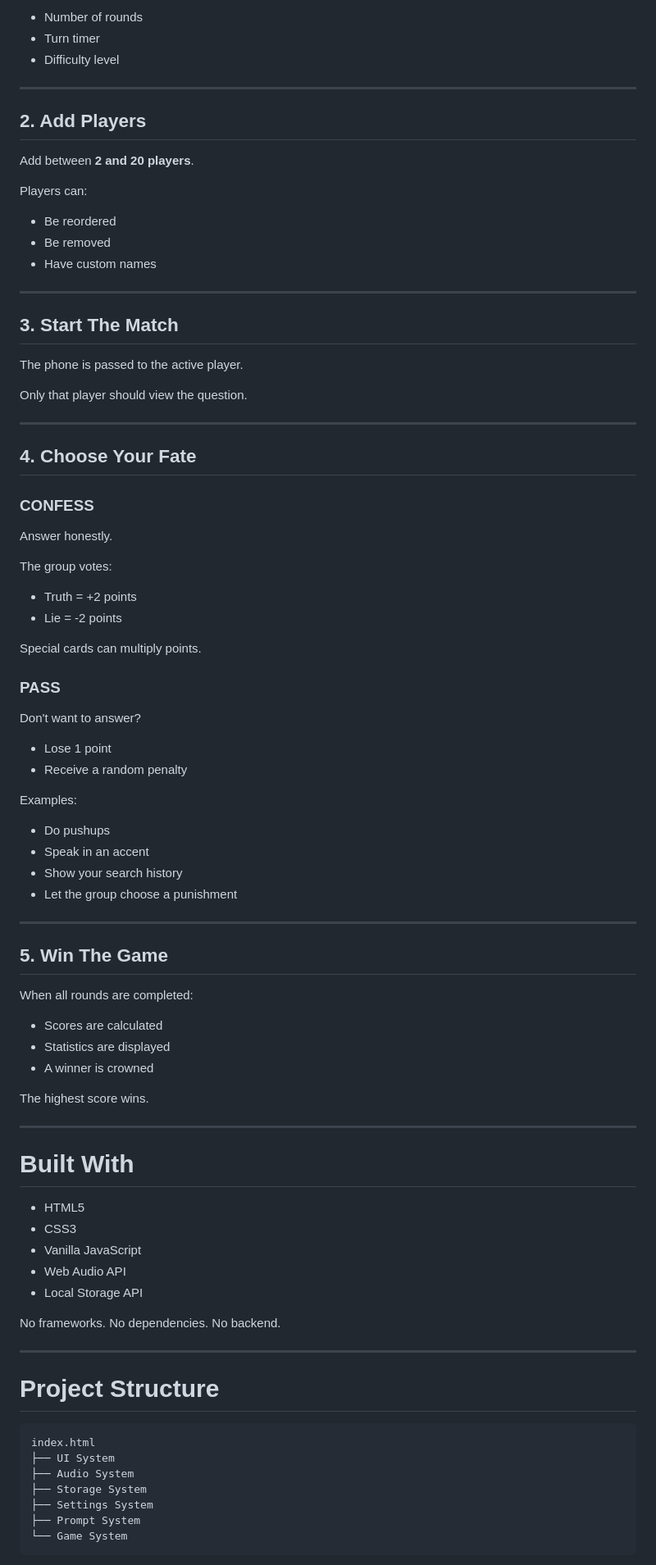
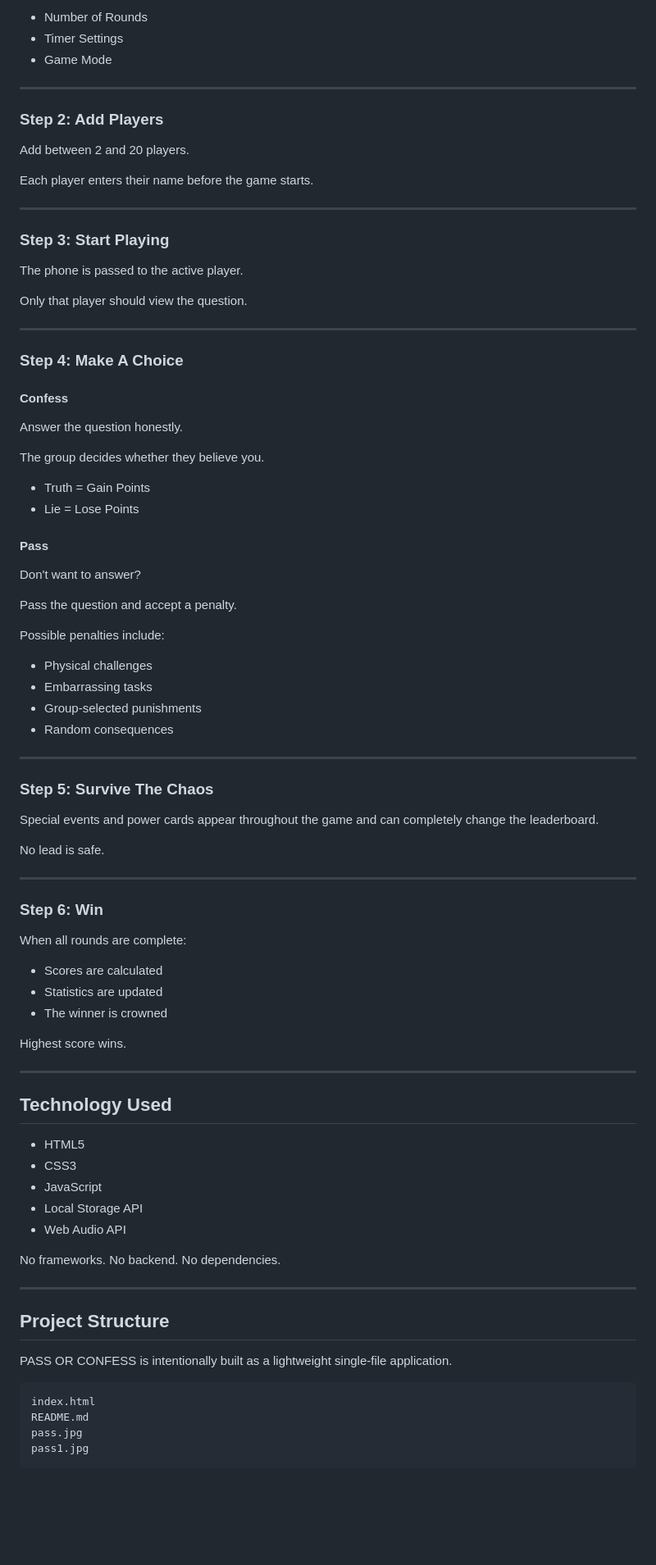
Before and after one commit to Gajeee/PASS-OR-CONFESS, a Markdown page: README.md, the part around one of its changes. Shown at 82% size. Rendered like a GitHub page; blank space fills up the shorter version.

````diff
--- a/README.md
+++ b/README.md
@@ -93,23 +80,19 @@ Choose:
 
-* Number of rounds
-* Turn timer
-* Difficulty level
+* Number of Rounds
+* Timer Settings
+* Game Mode
 
 ---
 
-## 2. Add Players
+### Step 2: Add Players
 
-Add between **2 and 20 players**.
+Add between 2 and 20 players.
 
-Players can:
-
-* Be reordered
-* Be removed
-* Have custom names
+Each player enters their name before the game starts.
 
 ---
 
-## 3. Start The Match
+### Step 3: Start Playing
 
 The phone is passed to the active player.
 
@@ -117,70 +100,74 @@ Only that player should view the question.
 
 ---
 
-## 4. Choose Your Fate
+### Step 4: Make A Choice
 
-### CONFESS
+#### Confess
 
-Answer honestly.
+Answer the question honestly.
 
-The group votes:
+The group decides whether they believe you.
 
-* Truth = +2 points
-* Lie = -2 points
+* Truth = Gain Points
+* Lie = Lose Points
 
-Special cards can multiply points.
-
-### PASS
+#### Pass
 
 Don't want to answer?
 
-* Lose 1 point
-* Receive a random penalty
+Pass the question and accept a penalty.
 
-Examples:
+Possible penalties include:
 
-* Do pushups
-* Speak in an accent
-* Show your search history
-* Let the group choose a punishment
+* Physical challenges
+* Embarrassing tasks
+* Group-selected punishments
+* Random consequences
 
 ---
 
-## 5. Win The Game
+### Step 5: Survive The Chaos
 
-When all rounds are completed:
+Special events and power cards appear throughout the game and can completely change the leaderboard.
 
-* Scores are calculated
-* Statistics are displayed
-* A winner is crowned
-
-The highest score wins.
+No lead is safe.
 
 ---
 
-# Built With
+### Step 6: Win
+
+When all rounds are complete:
+
+* Scores are calculated
+* Statistics are updated
+* The winner is crowned
+
+Highest score wins.
+
+---
+
+## Technology Used
 
 * HTML5
 * CSS3
-* Vanilla JavaScript
+* JavaScript
+* Local Storage API
 * Web Audio API
-* Local Storage API
 
 No frameworks.
+No backend.
 No dependencies.
-No backend.
 
 ---
 
-# Project Structure
+## Project Structure
+
+PASS OR CONFESS is intentionally built as a lightweight single-file application.
 
 ```text
 index.html
-├── UI System
-├── Audio System
-├── Storage System
-├── Settings System
-├── Prompt System
-└── Game System
+README.md
+pass.jpg
+pass1.jpg
 ```
 
````
Also changed, not shown: other parts of README.md (+51 -71 lines).
